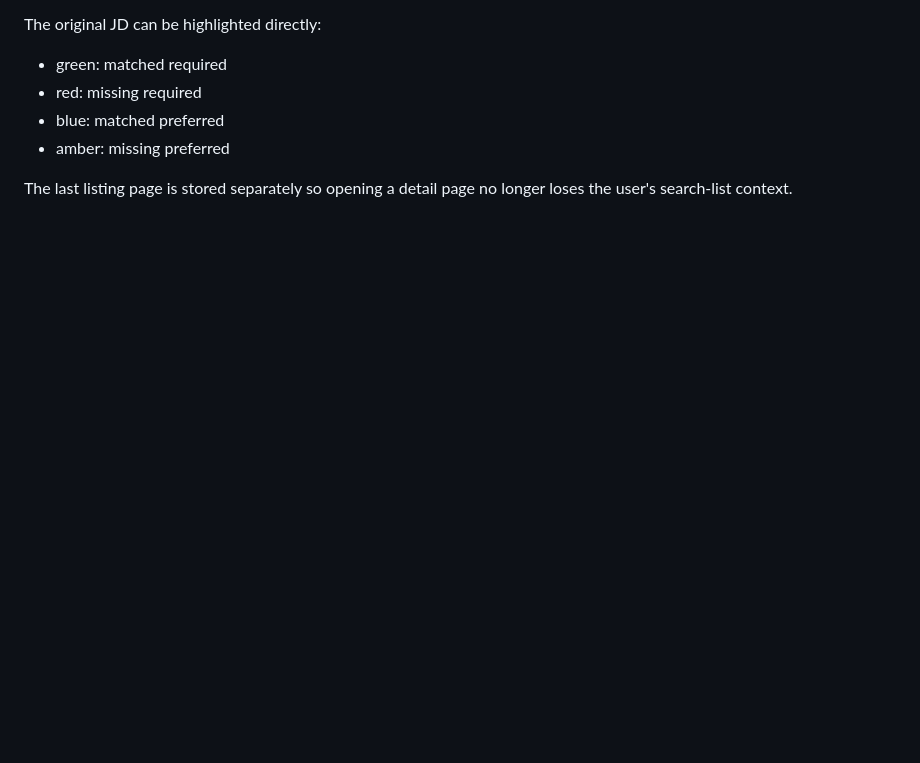
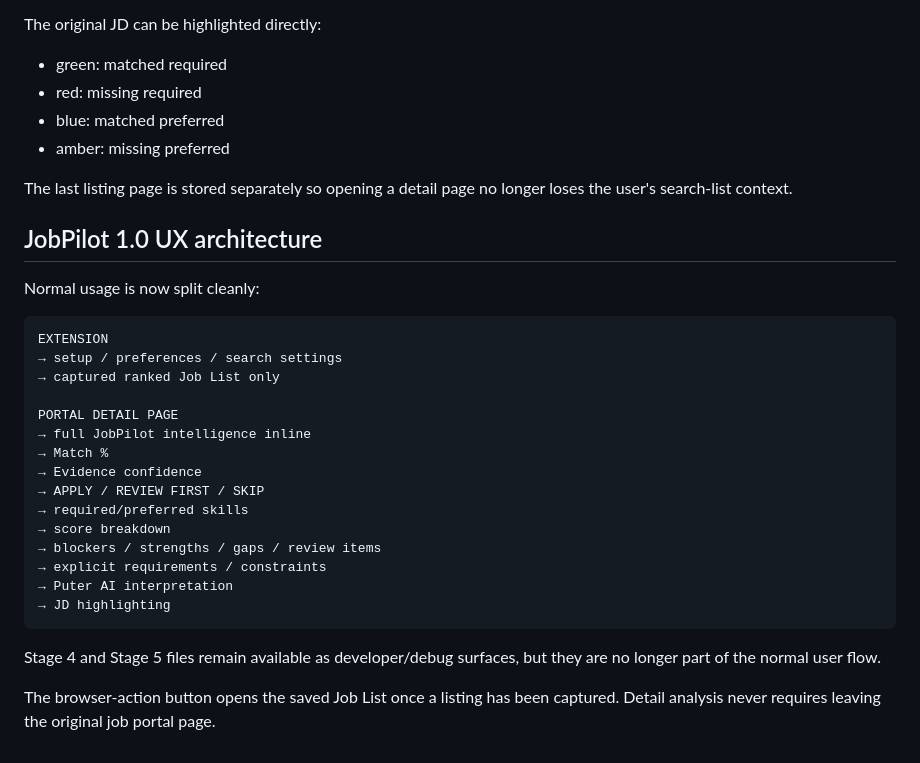
Before and after one commit to Rohit30418/jobfinderextention, a Markdown page: README.md, the part around the change. Rendered like a GitHub page; blank space fills up the shorter version.

Commit message:
Document JobPilot 1.0 list-only extension UX

````diff
--- a/README.md
+++ b/README.md
@@ -373,3 +373,30 @@ The original JD can be highlighted directly:
 - amber: missing preferred
 
 The last listing page is stored separately so opening a detail page no longer loses the user's search-list context.
+
+
+## JobPilot 1.0 UX architecture
+
+Normal usage is now split cleanly:
+
+```text
+EXTENSION
+→ setup / preferences / search settings
+→ captured ranked Job List only
+
+PORTAL DETAIL PAGE
+→ full JobPilot intelligence inline
+→ Match %
+→ Evidence confidence
+→ APPLY / REVIEW FIRST / SKIP
+→ required/preferred skills
+→ score breakdown
+→ blockers / strengths / gaps / review items
+→ explicit requirements / constraints
+→ Puter AI interpretation
+→ JD highlighting
+```
+
+Stage 4 and Stage 5 files remain available as developer/debug surfaces, but they are no longer part of the normal user flow.
+
+The browser-action button opens the saved Job List once a listing has been captured. Detail analysis never requires leaving the original job portal page.
````
